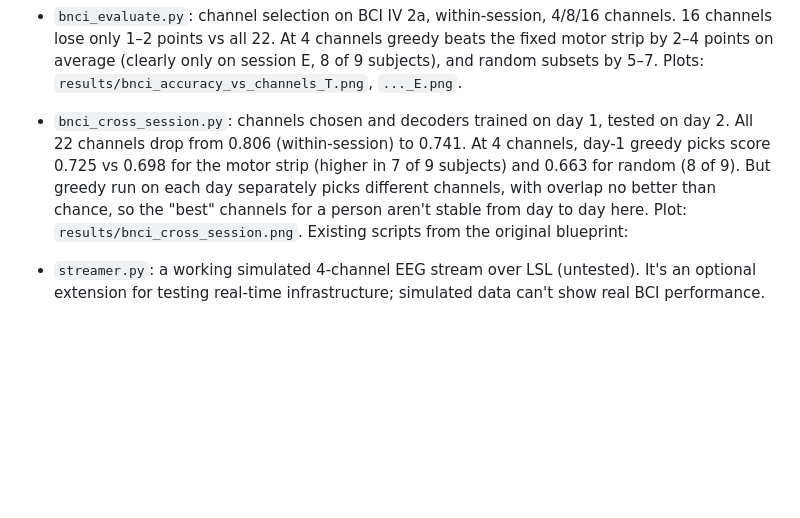
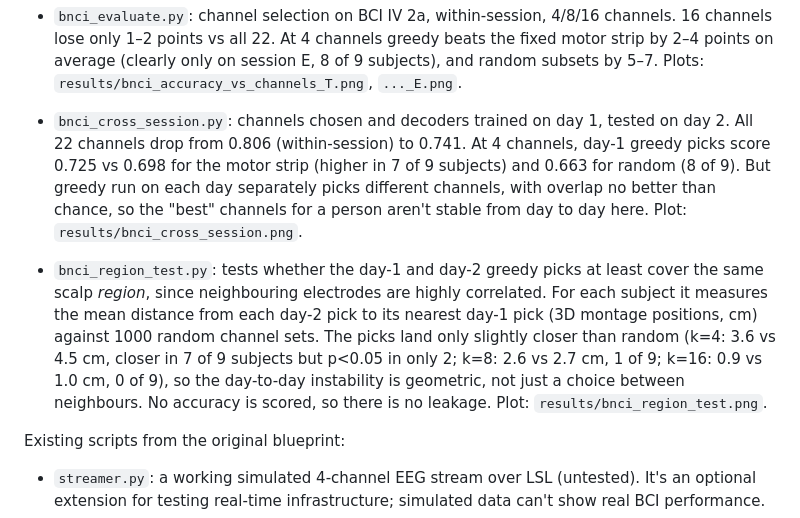
Before and after one commit to kevinrook7/64-channel-eeg-head-cap-electrode-placement-optimization, a Markdown page: README.md, the part around the change. Drawn GitHub-style; blank space fills up the shorter version.

Commit message:
Added a scalp-region test for day-1 vs day-2 channel picks on BCI IV 2a

```diff
--- a/README.md
+++ b/README.md
@@ -26,7 +26,11 @@ Learning-blueprint Phases 1–5 are now implemented for left vs right imagery. -
 
 - `bnci_evaluate.py`: channel selection on BCI IV 2a, within-session, 4/8/16 channels. 16 channels lose only 1–2 points vs all 22. At 4 channels greedy beats the fixed motor strip by 2–4 points on average (clearly only on session E, 8 of 9 subjects), and random subsets by 5–7. Plots: `results/bnci_accuracy_vs_channels_T.png`, `..._E.png`.
 
-- `bnci_cross_session.py`: channels chosen and decoders trained on day 1, tested on day 2. All 22 channels drop from 0.806 (within-session) to 0.741. At 4 channels, day-1 greedy picks score 0.725 vs 0.698 for the motor strip (higher in 7 of 9 subjects) and 0.663 for random (8 of 9). But greedy run on each day separately picks different channels, with overlap no better than chance, so the "best" channels for a person aren't stable from day to day here. Plot: `results/bnci_cross_session.png`. Existing scripts from the original blueprint:
+- `bnci_cross_session.py`: channels chosen and decoders trained on day 1, tested on day 2. All 22 channels drop from 0.806 (within-session) to 0.741. At 4 channels, day-1 greedy picks score 0.725 vs 0.698 for the motor strip (higher in 7 of 9 subjects) and 0.663 for random (8 of 9). But greedy run on each day separately picks different channels, with overlap no better than chance, so the "best" channels for a person aren't stable from day to day here. Plot: `results/bnci_cross_session.png`.
+
+- `bnci_region_test.py`: tests whether the day-1 and day-2 greedy picks at least cover the same scalp *region*, since neighbouring electrodes are highly correlated. For each subject it measures the mean distance from each day-2 pick to its nearest day-1 pick (3D montage positions, cm) against 1000 random channel sets. The picks land only slightly closer than random (k=4: 3.6 vs 4.5 cm, closer in 7 of 9 subjects but p<0.05 in only 2; k=8: 2.6 vs 2.7 cm, 1 of 9; k=16: 0.9 vs 1.0 cm, 0 of 9), so the day-to-day instability is geometric, not just a choice between neighbours. No accuracy is scored, so there is no leakage. Plot: `results/bnci_region_test.png`.
+
+Existing scripts from the original blueprint:
 
 - `streamer.py`: a working simulated 4-channel EEG stream over LSL (untested). It's an optional extension for testing real-time infrastructure; simulated data can't show real BCI performance.
 - `detector.py`: a stub (TODOs only) for LSL band power and a focus score.
```
Also changed, not shown: AGENTS.md (+1 -0 lines), results/bnci_region_test.png (added), 1 other file.
